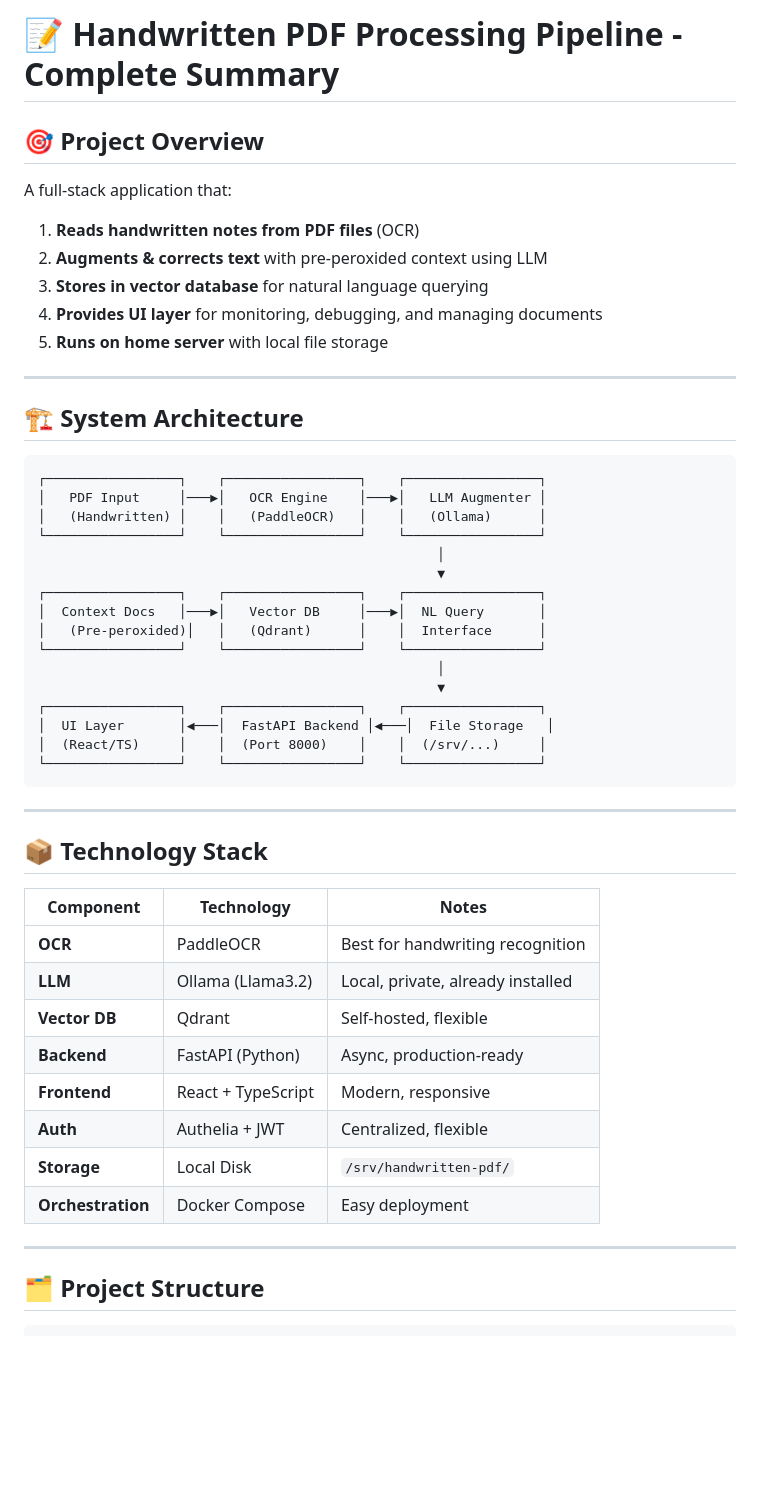
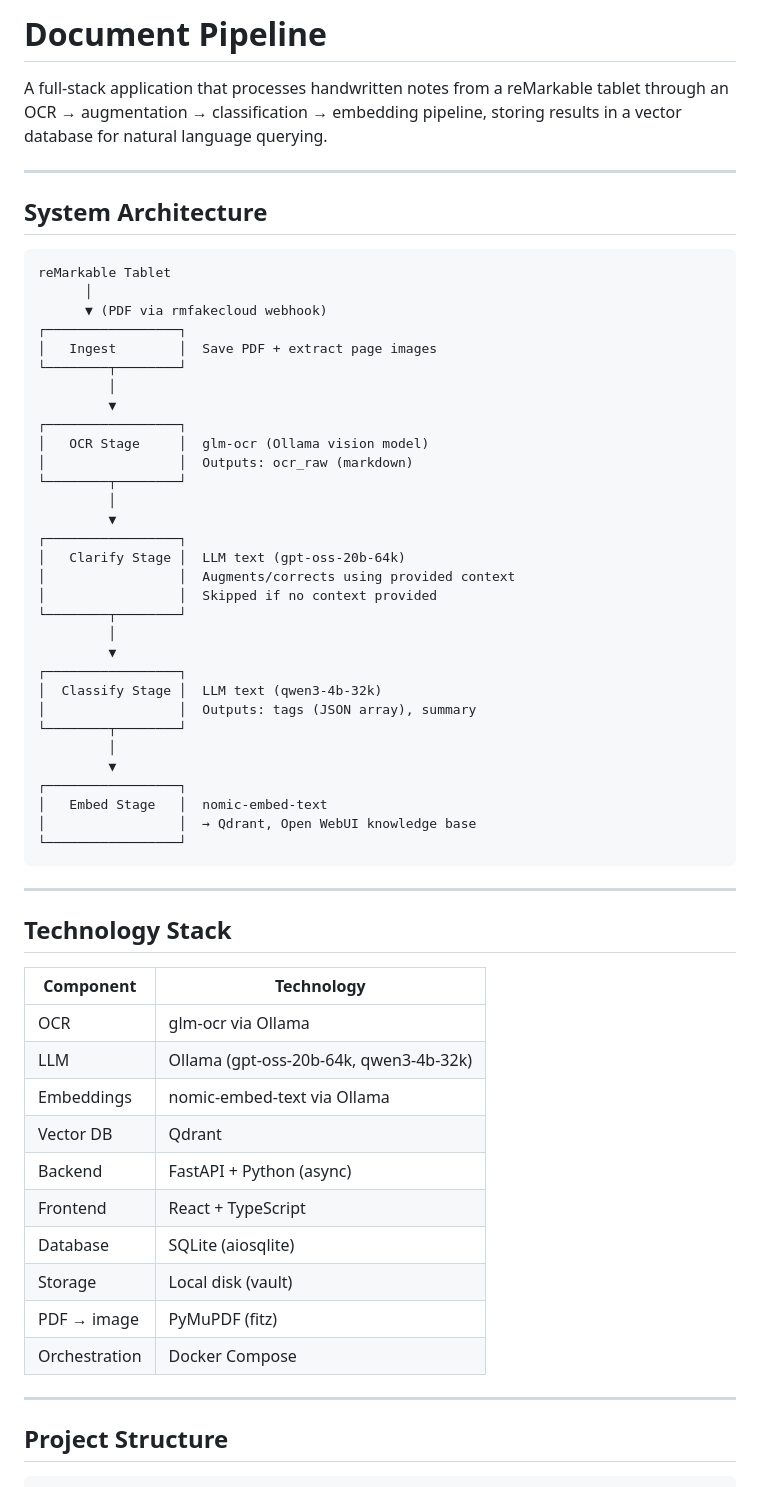
Before and after one commit to fagerbergj/document-pipeline, a Markdown page: PLAN.md, the part around one of its changes. Rendered like a GitHub page; blank space fills up the shorter version.

````diff
--- a/PLAN.md
+++ b/PLAN.md
@@ -1,54 +1,64 @@
-# 📝 Handwritten PDF Processing Pipeline - Complete Summary
+# Document Pipeline
 
-## 🎯 **Project Overview**
-
-A full-stack application that:
-1. **Reads handwritten notes from PDF files** (OCR)
-2. **Augments & corrects text** with pre-peroxided context using LLM
-3. **Stores in vector database** for natural language querying
-4. **Provides UI layer** for monitoring, debugging, and managing documents
-5. **Runs on home server** with local file storage
+A full-stack application that processes handwritten notes from a reMarkable tablet through an OCR → augmentation → classification → embedding pipeline, storing results in a vector database for natural language querying.
 
 ---
 
-## 🏗️ **System Architecture**
+## System Architecture
 
 ```
-┌─────────────────┐    ┌─────────────────┐    ┌─────────────────┐
-│   PDF Input     │───▶│   OCR Engine    │───▶│   LLM Augmenter │
-│   (Handwritten) │    │   (PaddleOCR)   │    │   (Ollama)      │
-└─────────────────┘    └─────────────────┘    └─────────────────┘
-                                                   │
-                                                   ▼
-┌─────────────────┐    ┌─────────────────┐    ┌─────────────────┐
-│  Context Docs   │───▶│   Vector DB     │───▶│  NL Query       │
-│   (Pre-peroxided)│   │   (Qdrant)      │    │  Interface      │
-└─────────────────┘    └─────────────────┘    └─────────────────┘
-                                                   │
-                                                   ▼
-┌─────────────────┐    ┌─────────────────┐    ┌─────────────────┐
-│  UI Layer       │◀───│  FastAPI Backend │◀───│  File Storage   │
-│  (React/TS)     │    │  (Port 8000)    │    │  (/srv/...)     │
-└─────────────────┘    └─────────────────┘    └─────────────────┘
+reMarkable Tablet
+      │
+      ▼ (PDF via rmfakecloud webhook)
+┌─────────────────┐
+│   Ingest        │  Save PDF + extract page images
+└────────┬────────┘
+         │
+         ▼
+┌─────────────────┐
+│   OCR Stage     │  glm-ocr (Ollama vision model)
+│                 │  Outputs: ocr_raw (markdown)
+└────────┬────────┘
+         │
+         ▼
+┌─────────────────┐
+│   Clarify Stage │  LLM text (gpt-oss-20b-64k)
+│                 │  Augments/corrects using provided context
+│                 │  Skipped if no context provided
+└────────┬────────┘
+         │
+         ▼
+┌─────────────────┐
+│  Classify Stage │  LLM text (qwen3-4b-32k)
+│                 │  Outputs: tags (JSON array), summary
+└────────┬────────┘
+         │
+         ▼
+┌─────────────────┐
+│   Embed Stage   │  nomic-embed-text
+│                 │  → Qdrant, Open WebUI knowledge base
+└─────────────────┘
 ```
 
 ---
 
-## 📦 **Technology Stack**
+## Technology Stack
 
-| Component | Technology | Notes |
-|-----------|------------|-------|
-| **OCR** | PaddleOCR | Best for handwriting recognition |
-| **LLM** | Ollama (Llama3.2) | Local, private, already installed |
-| **Vector DB** | Qdrant | Self-hosted, flexible |
-| **Backend** | FastAPI (Python) | Async, production-ready |
-| **Frontend** | React + TypeScript | Modern, responsive |
-| **Auth** | Authelia + JWT | Centralized, flexible |
-| **Storage** | Local Disk | `/srv/handwritten-pdf/` |
-| **Orchestration** | Docker Compose | Easy deployment |
+| Component | Technology |
+|-----------|------------|
+| OCR | glm-ocr via Ollama |
+| LLM | Ollama (gpt-oss-20b-64k, qwen3-4b-32k) |
+| Embeddings | nomic-embed-text via Ollama |
+| Vector DB | Qdrant |
+| Backend | FastAPI + Python (async) |
+| Frontend | React + TypeScript |
+| Database | SQLite (aiosqlite) |
+| Storage | Local disk (vault) |
+| PDF → image | PyMuPDF (fitz) |
+| Orchestration | Docker Compose |
 
 ---
 
-## 🗂️ **Project Structure**
+## Project Structure
 
 ```
````
Also changed, not shown: other parts of PLAN.md (+59 -266 lines).
